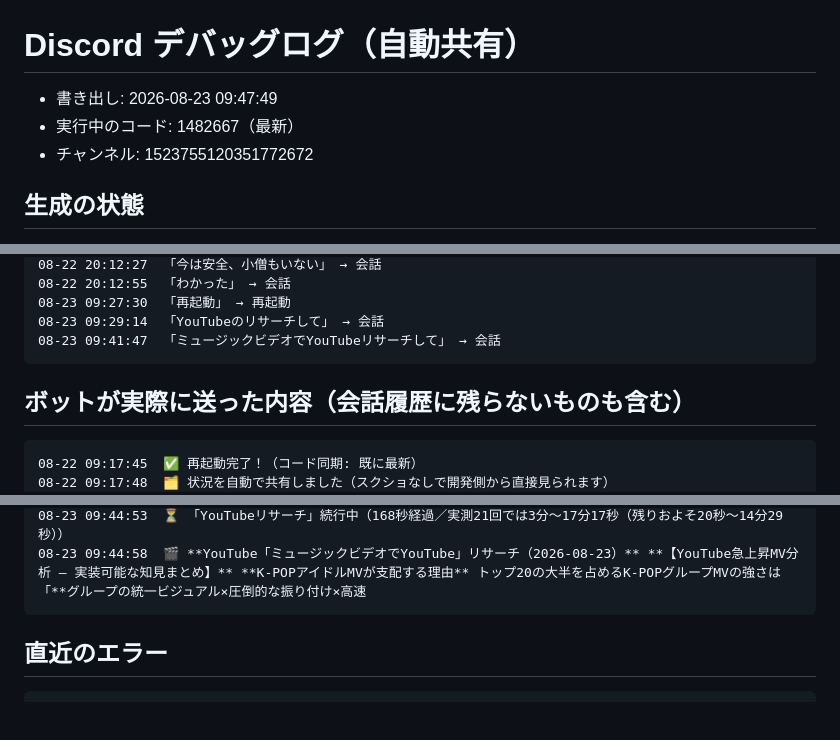
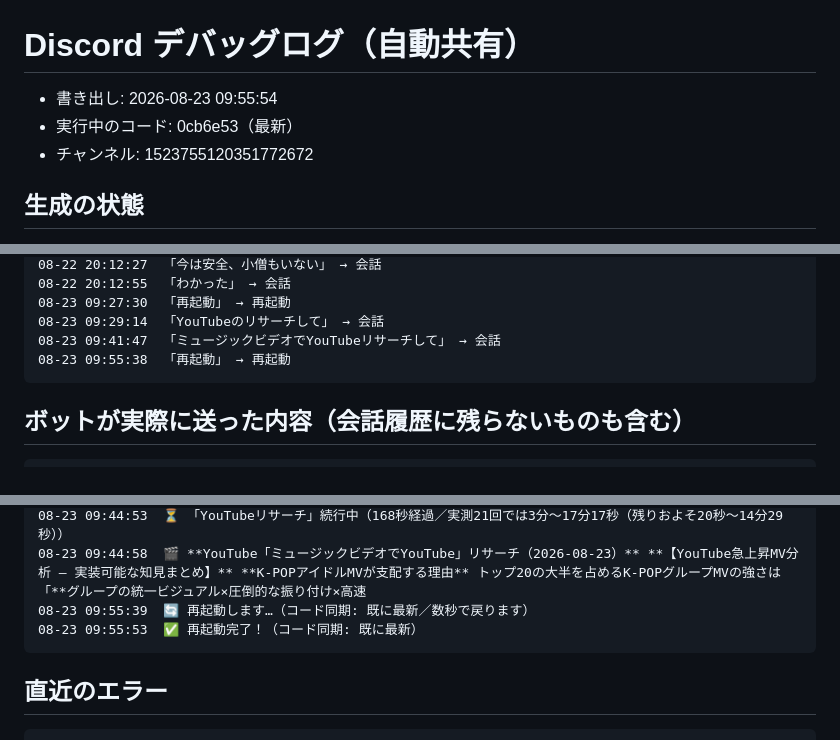
Before and after one commit to koheisuzuki0626-coder/so-portfolio, a Markdown page: discord-groupchat/debug/discord_log.md, 3 parts joined by grey strips. GitHub-like rendering; blank space fills up the shorter version.

Commit message:
Discordログを共有（2026-08-23 09:55:54）

````diff
--- a/discord-groupchat/debug/discord_log.md
+++ b/discord-groupchat/debug/discord_log.md
@@ -1,6 +1,6 @@
 # Discord デバッグログ（自動共有）
-- 書き出し: 2026-08-23 09:47:49
-- 実行中のコード: 1482667（最新）
+- 書き出し: 2026-08-23 09:55:54
+- 実行中のコード: 0cb6e53（最新）
 - チャンネル: 1523755120351772672
 
 ## 生成の状態
@@ -54,12 +53,11 @@
 08-23 09:27:30  「再起動」 → 再起動
 08-23 09:29:14  「YouTubeのリサーチして」 → 会話
 08-23 09:41:47  「ミュージックビデオでYouTubeリサーチして」 → 会話
+08-23 09:55:38  「再起動」 → 再起動
 ```
 
 ## ボットが実際に送った内容（会話履歴に残らないものも含む）
 ```
-08-22 09:17:45  ✅ 再起動完了！（コード同期: 既に最新）
-08-22 09:17:48  🗂 状況を自動で共有しました（スクショなしで開発側から直接見られます）
 08-22 09:18:08  **クロード2（PM）**: 動画の制作に集中してるから、そっちが優先されてるんだろう。実績だ。
 08-22 09:19:30  **クロード2（PM）**: 試行錯誤5回を通して、指示の細かい差を正確に汲み取った。お酒も我慢できた。その両立が実績です。
 08-22 09:21:11  **クロード2（PM）**: 試行錯誤5回を粘り強く受け入れて、完成まで持ってきた。その間ずっと飲まずに。そういう向き合い方、本当に良いなって思った。
@@ -98,6 +96,8 @@
 08-23 09:43:23  ⏳ 「YouTubeリサーチ」続行中（78秒経過／実測21回では3分〜17分17秒（残りおよそ1分50秒〜15分59秒））
 08-23 09:44:53  ⏳ 「YouTubeリサーチ」続行中（168秒経過／実測21回では3分〜17分17秒（残りおよそ20秒〜14分29秒））
 08-23 09:44:58  🎬 **YouTube「ミュージックビデオでYouTube」リサーチ（2026-08-23）** **【YouTube急上昇MV分析 — 実装可能な知見まとめ】** **K-POPアイドルMVが支配する理由** トップ20の大半を占めるK-POPグループMVの強さは「**グループの統一ビジュアル×圧倒的な振り付け×高速
+08-23 09:55:39  🔄 再起動します…（コード同期: 既に最新／数秒で戻ります）
+08-23 09:55:53  ✅ 再起動完了！（コード同期: 既に最新）
 ```
 
 ## 直近のエラー
````
Also changed, not shown: other parts of discord-groupchat/debug/discord_log.md (+0 -1 lines).
